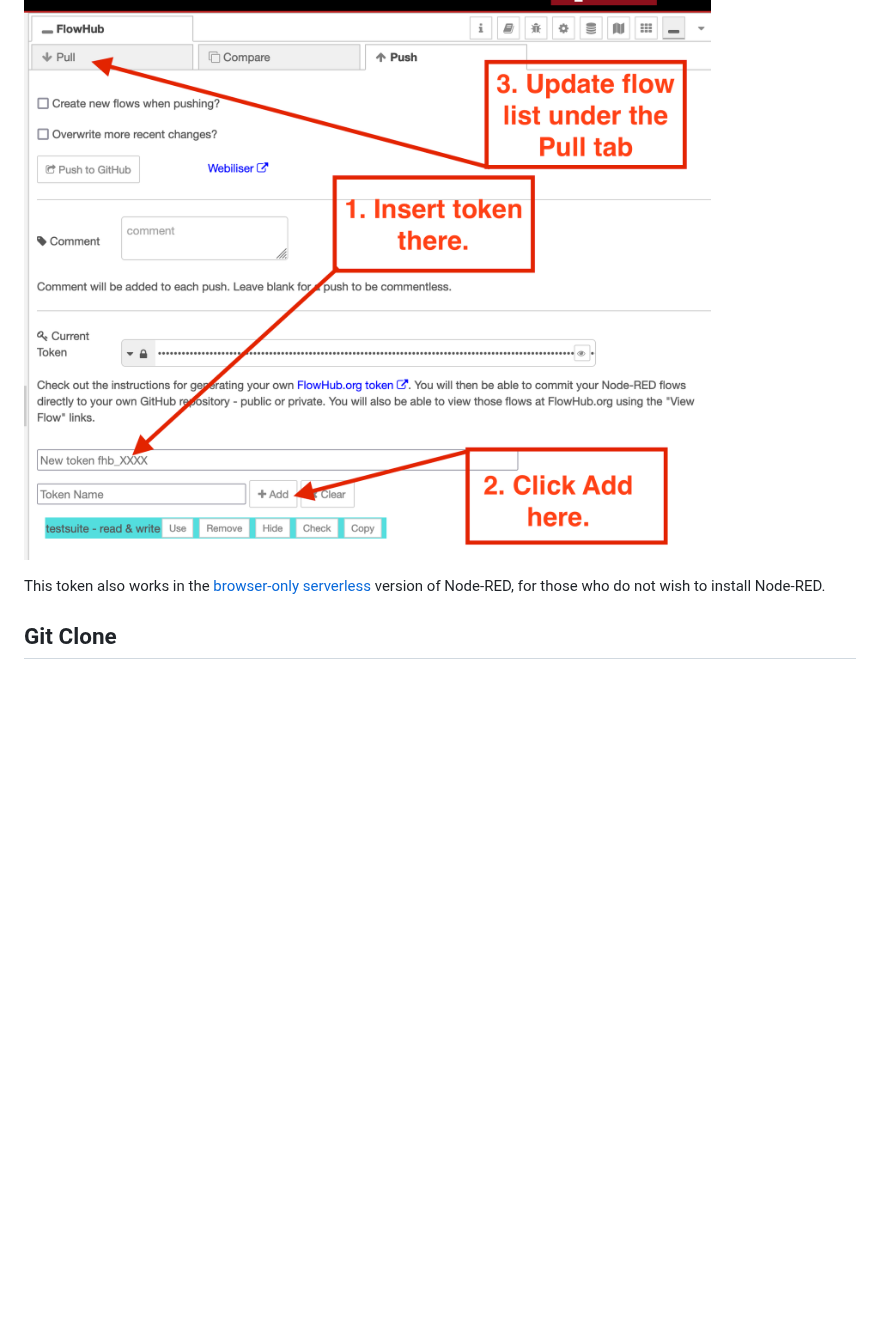
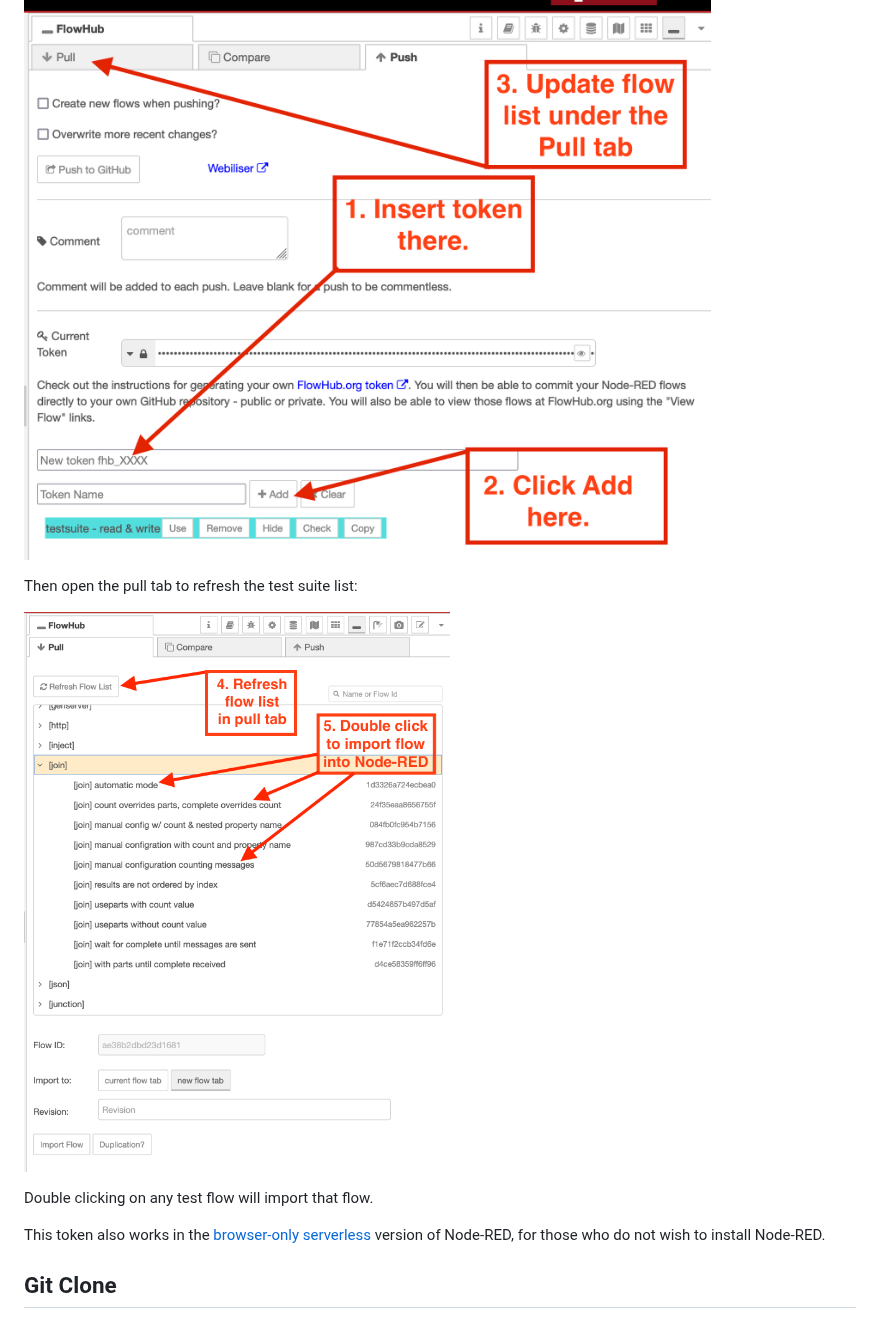
Before and after one commit to gorenje/erlang-red-flow-testsuite, a Markdown page: README.md, the part around the change. Drawn GitHub-style; pictures changed too: .images/update-pull-tab.png (added); blank space fills up the shorter version.

```diff
--- a/README.md
+++ b/README.md
@@ -23,6 +23,13 @@ fhb_WyIreTFVdjA5aG96bW9lVW1aeG41SE1RPT0iLCI4WTM3ODR1dzhRVWpRanBNU0lQVEM2OG5PRVZw
 How to add the token to the FlowHub nodes:
 
 ![img](.images/flowhub-token-tab.png)
+
+
+Then open the pull tab to refresh the test suite list:
+
+![img](.images/update-pull-tab.png)
+
+Double clicking on any test flow will import that flow.
 
 This token also works in the [browser-only serverless](https://deadred.flowhub.org) version of Node-RED, for those who do not wish to install Node-RED.
 
```
